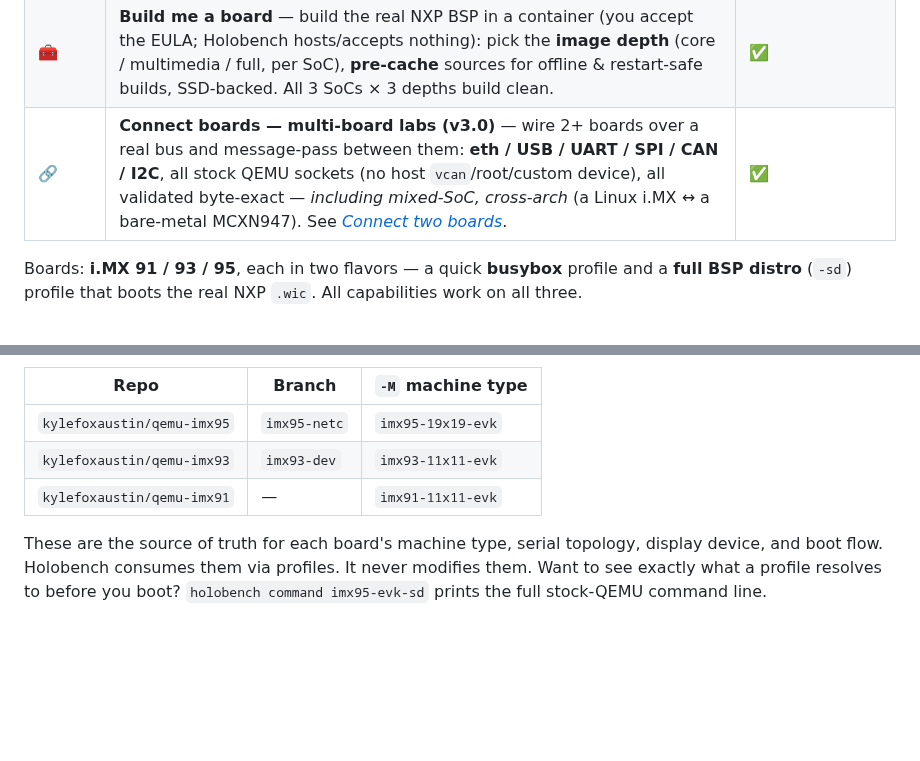
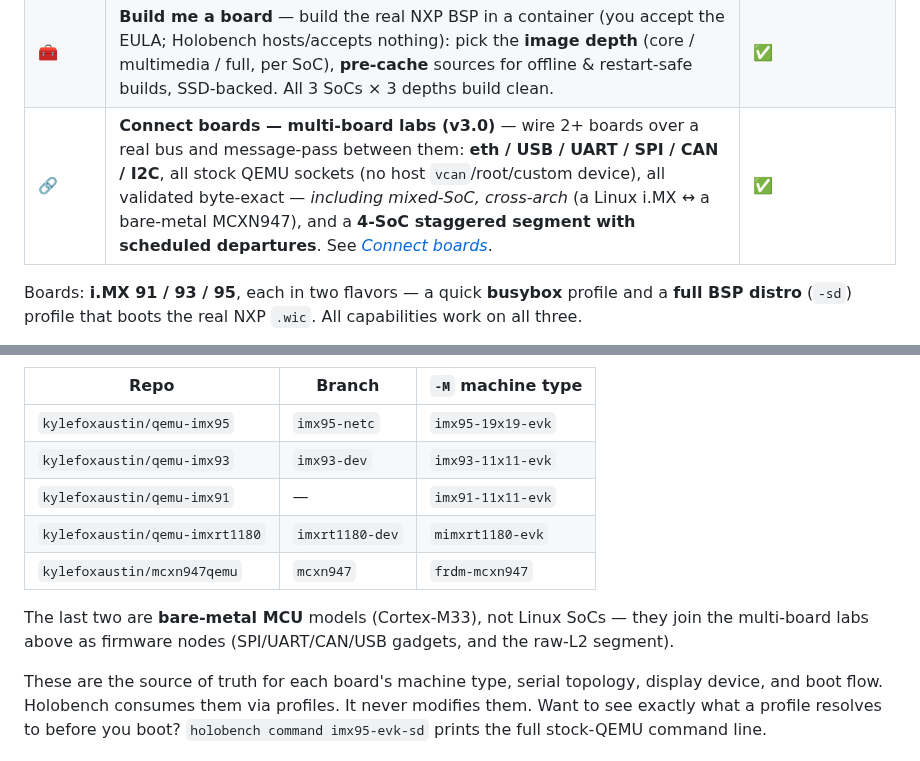
Before and after one commit to kylefoxaustin/holobench, a Markdown page: README.md, 2 parts joined by grey strips. Rendered like a GitHub page; blank space fills up the shorter version.

```diff
--- a/README.md
+++ b/README.md
@@ -115,7 +115,7 @@ QEMU i.MX SoC models, through stock interfaces only.
 | 6 | Hardening — auth (token expiry, login throttle, WS-origin, persistent key), **per-session cgroup v2 caps** (memory/pids/cpu), asset-path lockdown, audit log, [deploy guide](docs/DEPLOY.md) | ◐ optional netns/mount-ns next |
 | 6+ | **Accounts & admin** — self-service register / first-run onboarding, user management (add / remove / set-role), and an **admin fleet view**: every running board across all users with per-board CPU (per-core + % of host) / RAM / disk / idle + one-click **kill** | ✅ |
 | 🧰 | **Build me a board** — build the real NXP BSP in a container (you accept the EULA; Holobench hosts/accepts nothing): pick the **image depth** (core / multimedia / full, per SoC), **pre-cache** sources for offline & restart-safe builds, SSD-backed. All 3 SoCs × 3 depths build clean. | ✅ |
-| 🔗 | **Connect boards — multi-board labs (v3.0)** — wire 2+ boards over a real bus and message-pass between them: **eth / USB / UART / SPI / CAN / I2C**, all stock QEMU sockets (no host `vcan`/root/custom device), all validated byte-exact — *including mixed-SoC, cross-arch* (a Linux i.MX ↔ a bare-metal MCXN947). See *[Connect two boards](#connect-two-boards-multi-board-labs)*. | ✅ |
+| 🔗 | **Connect boards — multi-board labs (v3.0)** — wire 2+ boards over a real bus and message-pass between them: **eth / USB / UART / SPI / CAN / I2C**, all stock QEMU sockets (no host `vcan`/root/custom device), all validated byte-exact — *including mixed-SoC, cross-arch* (a Linux i.MX ↔ a bare-metal MCXN947), and a **4-SoC staggered segment with scheduled departures**. See *[Connect boards](#connect-boards-multi-board-labs)*. | ✅ |
 
 Boards: **i.MX 91 / 93 / 95**, each in two flavors — a quick **busybox** profile
 and a **full BSP distro** (`-sd`) profile that boots the real NXP `.wic`. All
@@ -499,6 +539,11 @@ companion forks and point each profile's `qemu.binary` at the result:
 | `kylefoxaustin/qemu-imx95` | `imx95-netc` | `imx95-19x19-evk` |
 | `kylefoxaustin/qemu-imx93` | `imx93-dev`  | `imx93-11x11-evk` |
 | `kylefoxaustin/qemu-imx91` | —            | `imx91-11x11-evk` |
+| `kylefoxaustin/qemu-imxrt1180` | `imxrt1180-dev` | `mimxrt1180-evk` |
+| `kylefoxaustin/mcxn947qemu` | `mcxn947` | `frdm-mcxn947` |
+
+The last two are **bare-metal MCU** models (Cortex-M33), not Linux SoCs — they join the
+multi-board labs above as firmware nodes (SPI/UART/CAN/USB gadgets, and the raw-L2 segment).
 
 These are the source of truth for each board's machine type, serial topology,
 display device, and boot flow. Holobench consumes them via profiles. It never
```
Also changed, not shown: other parts of README.md (+45 -5 lines).
